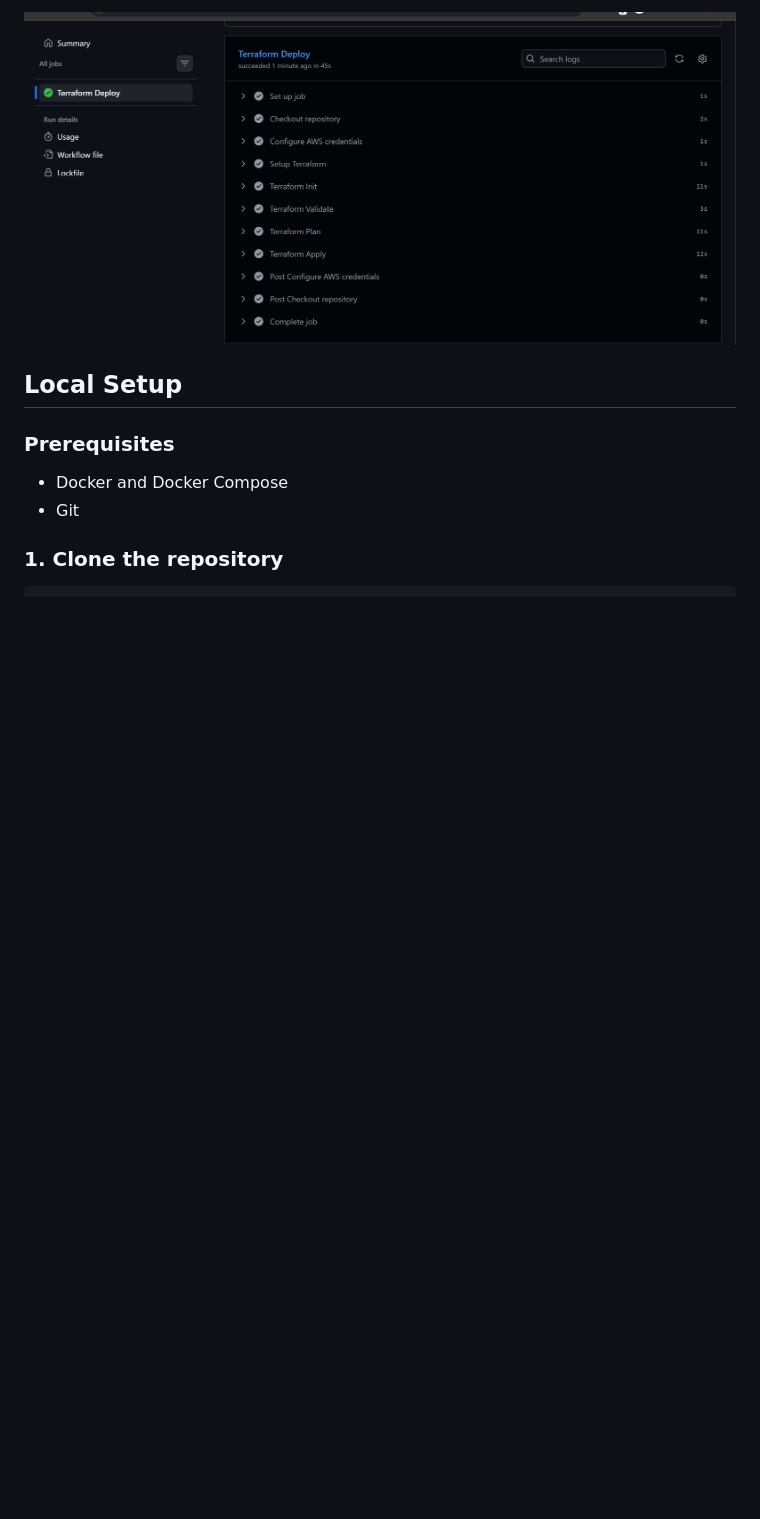
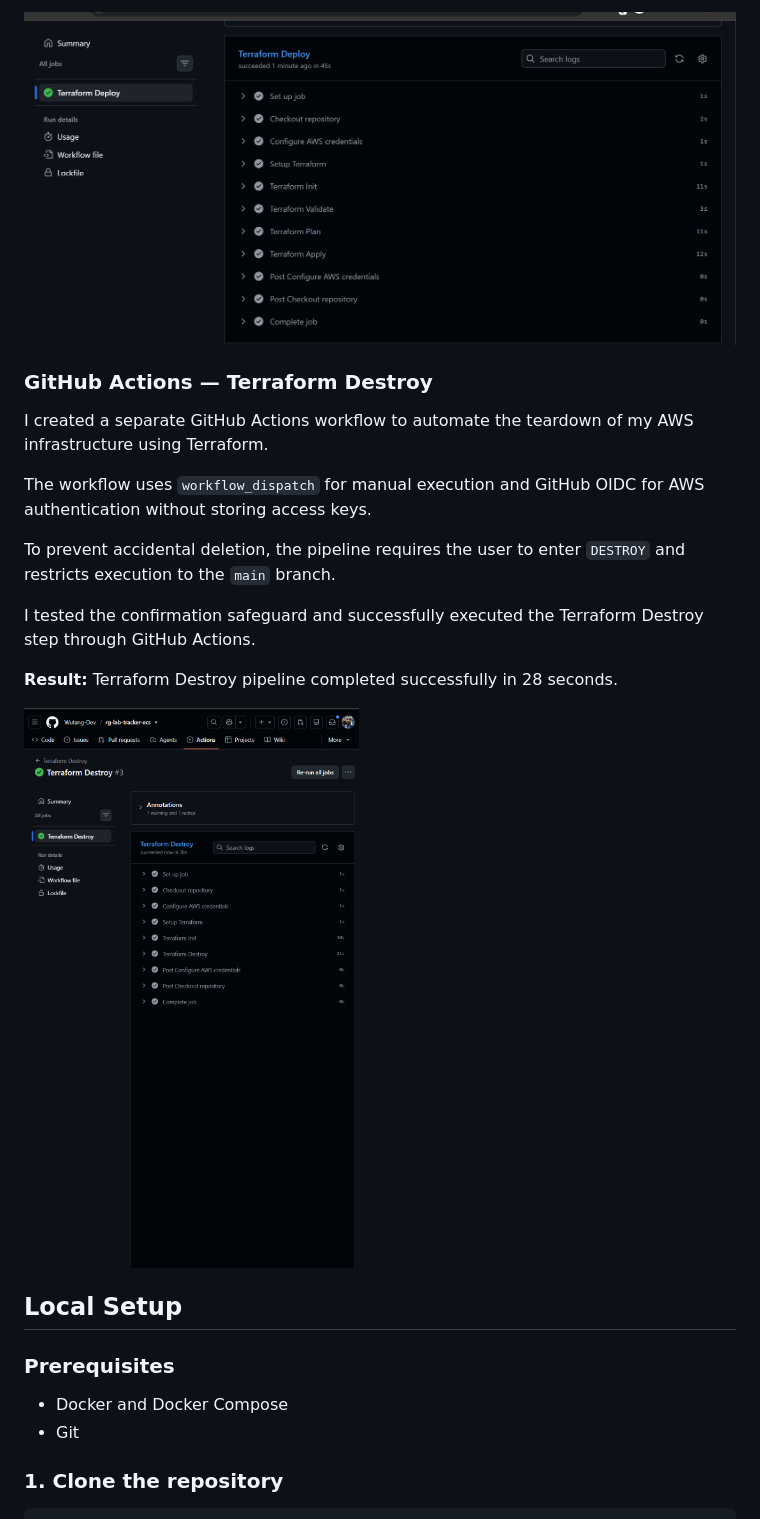
Before and after one commit to Wutang-Dev/rg-lab-tracker-ecs, a Markdown page: README.md, the part around the change. GitHub-like rendering; pictures changed too: images/38-Deestroy-Pipeline.png (added); blank space fills up the shorter version.

Commit message:
Destroy ssection of README and Destroy pipeline fix

```diff
--- a/README.md
+++ b/README.md
@@ -156,6 +156,20 @@ I successfully tested the workflow against my existing infrastructure, confirmin
 
 ![GitHub Actions Terraform Deploy](images/37-Deploy-Pipeline.png)
 
+### GitHub Actions — Terraform Destroy
+
+I created a separate GitHub Actions workflow to automate the teardown of my AWS infrastructure using Terraform.
+
+The workflow uses `workflow_dispatch` for manual execution and GitHub OIDC for AWS authentication without storing access keys.
+
+To prevent accidental deletion, the pipeline requires the user to enter `DESTROY` and restricts execution to the `main` branch.
+
+I tested the confirmation safeguard and successfully executed the Terraform Destroy step through GitHub Actions.
+
+**Result:** Terraform Destroy pipeline completed successfully in 28 seconds.
+
+![GitHub Actions Terraform Destroy](images/38-Deestroy-Pipeline.png)
+
 
 ## Local Setup
 
```
Also changed, not shown: 1 other file.
